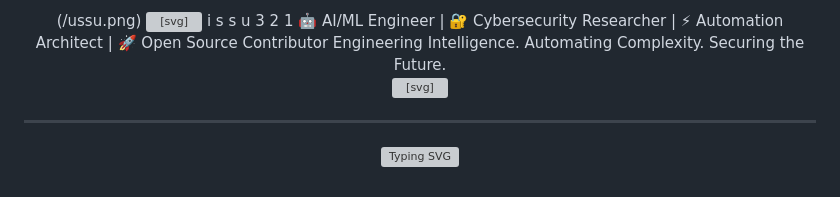
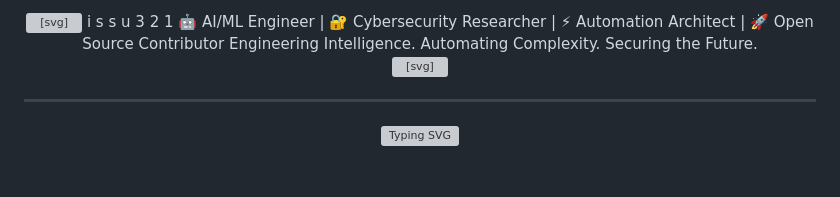
Before and after one commit to issu321/issu321, a Markdown page: README.md, the part around the change. GitHub-like rendering; grey boxes are pictures that could not be loaded.

Commit message:
Fix image reference in README.md

```diff
--- a/README.md
+++ b/README.md
@@ -1,5 +1,5 @@
 <div align="center">
-(/ussu.png)
+
 
 <!-- ═══════════════════════════════════════════════════════════════ -->
 <!--              ULTIMATE AI TECH HEADER BANNER                     -->
```
